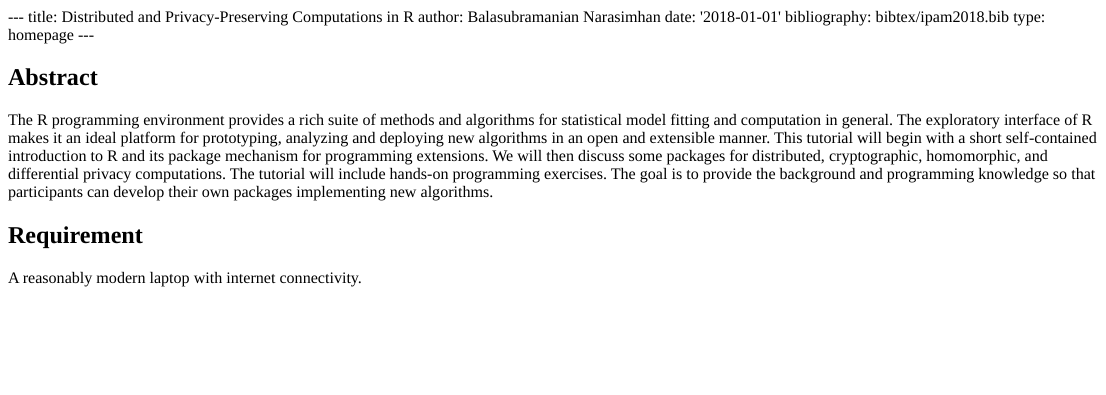
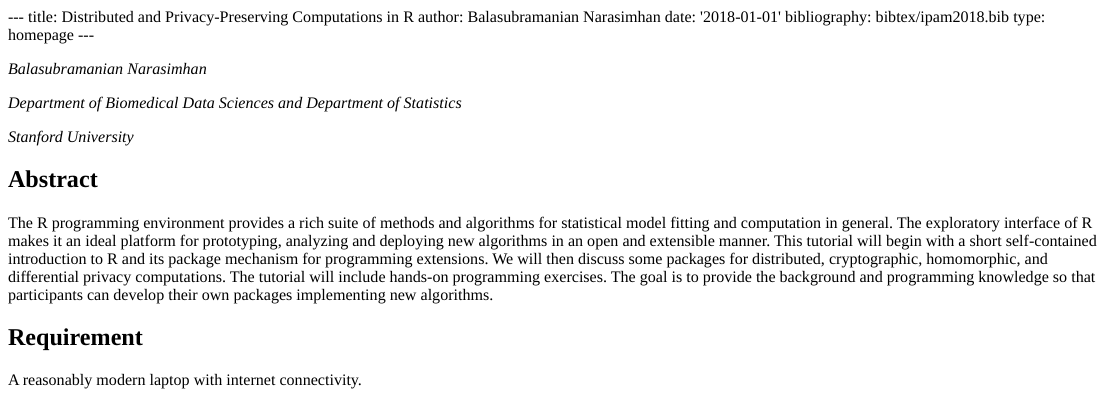
Before and after one commit to bnaras/ipam2018, an R Markdown document (content/post/index.Rmd): the page in a window 1100 px wide, from its top. The pictures show the output file content/post/index.html that the author committed with the source, opened offline.

Commit message:
Updated affiliation
Updated affiliation

```diff
--- a/content/post/index.Rmd
+++ b/content/post/index.Rmd
@@ -5,6 +5,13 @@ date: '2018-01-01'
 bibliography: bibtex/ipam2018.bib
 type: homepage
 ---
+
+_Balasubramanian Narasimhan_
+
+_Department of Biomedical Data Sciences and Department of Statistics_
+
+_Stanford University_
+
 
 ## Abstract
 
```
Also changed, not shown: content/post/index.html, 4 other files.
